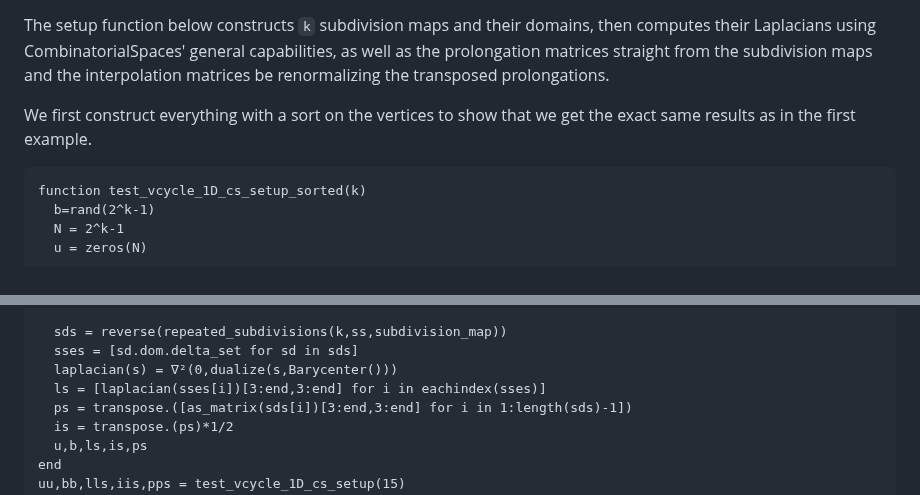
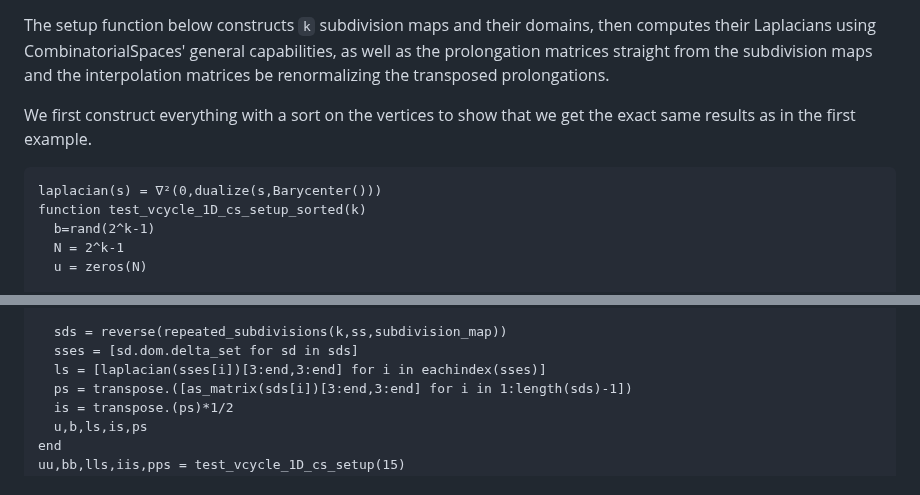
Before and after one commit to AlgebraicJulia/CombinatorialSpaces.jl, a Markdown page: docs/src/grid_laplace.md, 2 parts joined by grey strips. GitHub-like rendering.

Commit message:
move def

````diff
--- a/docs/src/grid_laplace.md
+++ b/docs/src/grid_laplace.md
@@ -157,6 +157,7 @@ We first construct everything with a sort on the vertices to show that
 we get the exact same results as in the first example.
 
 ```@example cs
+laplacian(s) = ∇²(0,dualize(s,Barycenter()))
 function test_vcycle_1D_cs_setup_sorted(k)
   b=rand(2^k-1)
   N = 2^k-1
@@ -191,7 +192,6 @@ function test_vcycle_1D_cs_setup(k)
 
   sds = reverse(repeated_subdivisions(k,ss,subdivision_map))
   sses = [sd.dom.delta_set for sd in sds]
-  laplacian(s) = ∇²(0,dualize(s,Barycenter()))
   ls = [laplacian(sses[i])[3:end,3:end] for i in eachindex(sses)]
   ps = transpose.([as_matrix(sds[i])[3:end,3:end] for i in 1:length(sds)-1])
   is = transpose.(ps)*1/2
````
